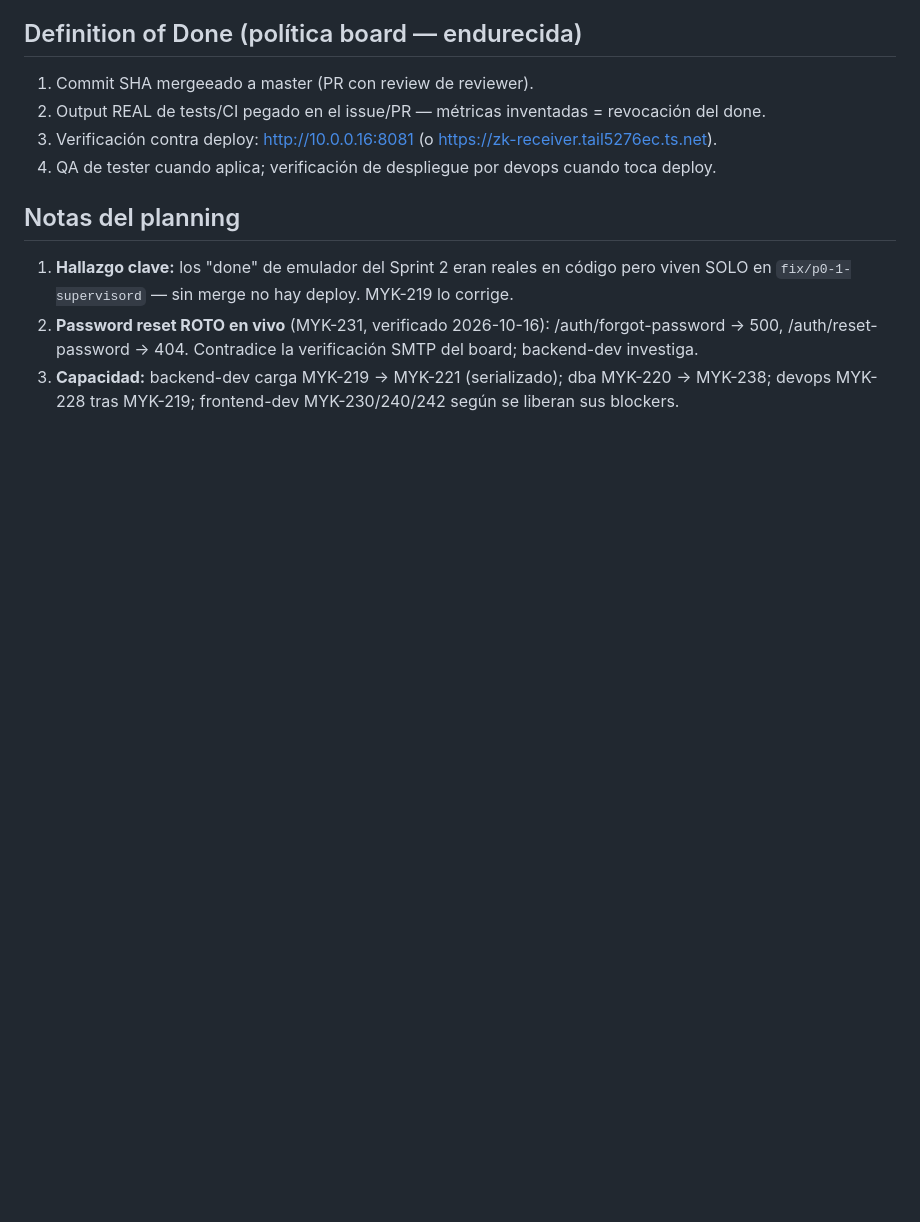
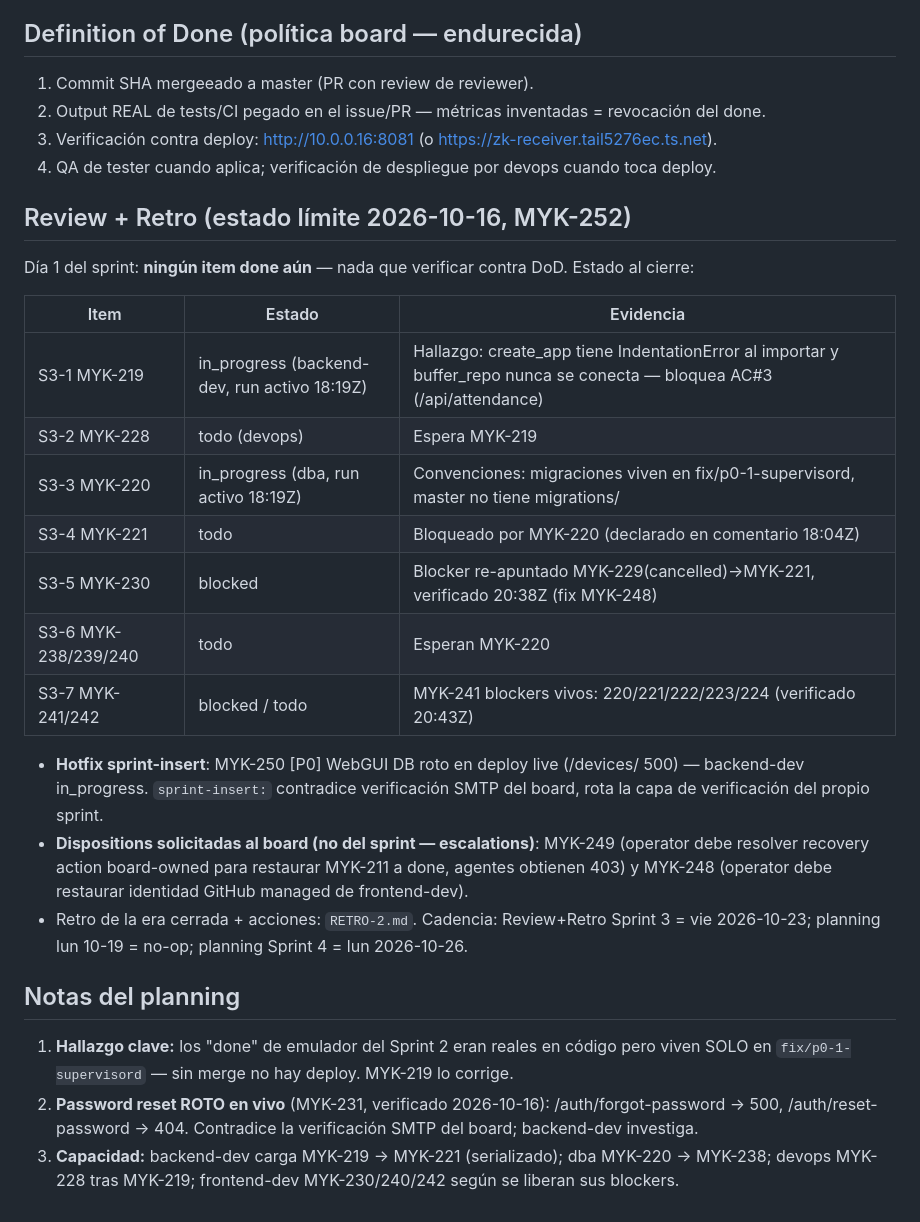
Before and after one commit to nelsonelagunar/zk-collector, a Markdown page: SPRINT-3.md, the part around the change. Rendered like a GitHub page; blank space fills up the shorter version.

```diff
--- a/SPRINT-3.md
+++ b/SPRINT-3.md
@@ -30,6 +30,23 @@
 3. Verificación contra deploy: http://10.0.0.16:8081 (o https://zk-receiver.tail5276ec.ts.net).
 4. QA de tester cuando aplica; verificación de despliegue por devops cuando toca deploy.
 
+## Review + Retro (estado límite 2026-10-16, MYK-252)
+Día 1 del sprint: **ningún item done aún** — nada que verificar contra DoD. Estado al cierre:
+
+| Item | Estado | Evidencia |
+|------|--------|-----------|
+| S3-1 MYK-219 | in_progress (backend-dev, run activo 18:19Z) | Hallazgo: create_app tiene IndentationError al importar y buffer_repo nunca se conecta — bloquea AC#3 (/api/attendance) |
+| S3-2 MYK-228 | todo (devops) | Espera MYK-219 |
+| S3-3 MYK-220 | in_progress (dba, run activo 18:19Z) | Convenciones: migraciones viven en fix/p0-1-supervisord, master no tiene migrations/ |
+| S3-4 MYK-221 | todo | Bloqueado por MYK-220 (declarado en comentario 18:04Z) |
+| S3-5 MYK-230 | blocked | Blocker re-apuntado MYK-229(cancelled)→MYK-221, verificado 20:38Z (fix MYK-248) |
+| S3-6 MYK-238/239/240 | todo | Esperan MYK-220 |
+| S3-7 MYK-241/242 | blocked / todo | MYK-241 blockers vivos: 220/221/222/223/224 (verificado 20:43Z) |
+
+- **Hotfix sprint-insert**: MYK-250 [P0] WebGUI DB roto en deploy live (/devices/ 500) — backend-dev in_progress. `sprint-insert:` contradice verificación SMTP del board, rota la capa de verificación del propio sprint.
+- **Dispositions solicitadas al board (no del sprint — escalations)**: MYK-249 (operator debe resolver recovery action board-owned para restaurar MYK-211 a done, agentes obtienen 403) y MYK-248 (operator debe restaurar identidad GitHub managed de frontend-dev).
+- Retro de la era cerrada + acciones: `RETRO-2.md`. Cadencia: Review+Retro Sprint 3 = vie 2026-10-23; planning lun 10-19 = no-op; planning Sprint 4 = lun 2026-10-26.
+
 ## Notas del planning
 1. **Hallazgo clave:** los "done" de emulador del Sprint 2 eran reales en código pero viven SOLO en `fix/p0-1-supervisord` — sin merge no hay deploy. MYK-219 lo corrige.
 2. **Password reset ROTO en vivo** (MYK-231, verificado 2026-10-16): /auth/forgot-password → 500, /auth/reset-password → 404. Contradice la verificación SMTP del board; backend-dev investiga.
```
Also changed, not shown: RETRO-2.md (added, +26 -0 lines).
